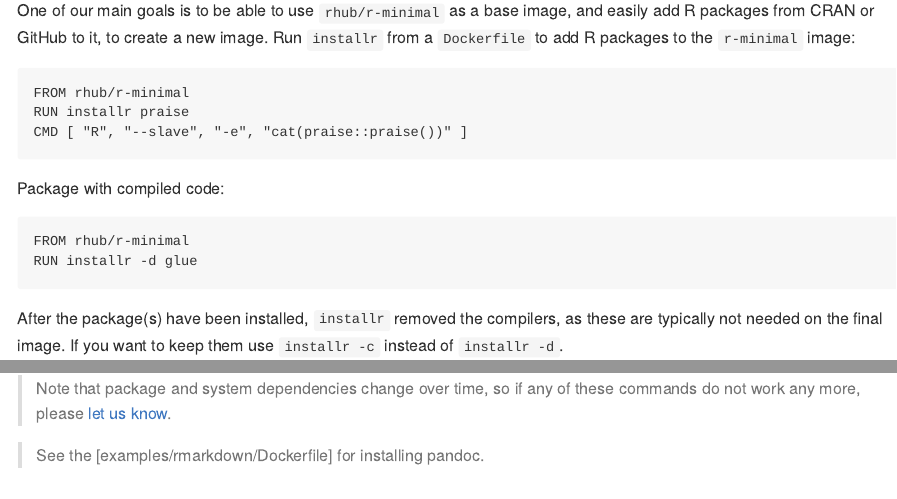
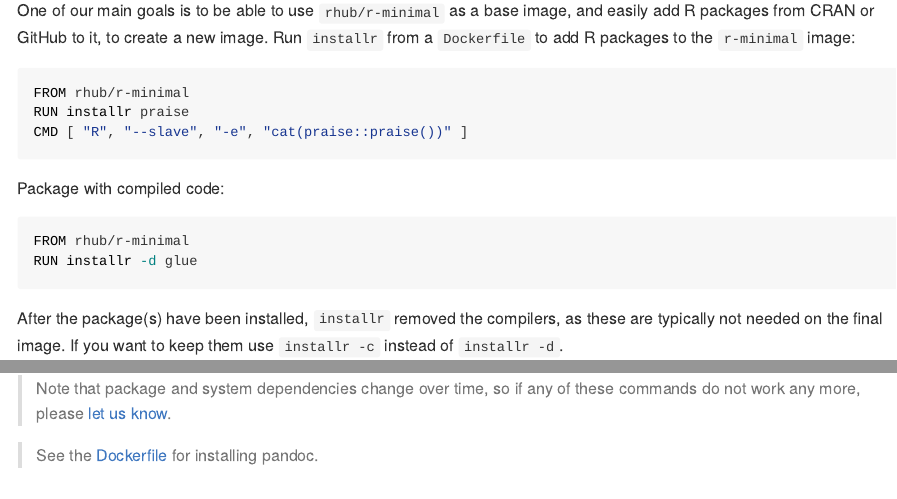
Before and after one commit to r-hub/r-minimal, an R Markdown document (README.Rmd): the page in a window 1100 px wide, from 2320 px down, and a second part further down, joined at a grey line. Rendered offline with R 4.5, knitr and Pandoc, with nearby package versions; the code chunks are not run, so their results and figures are left out.

Commit message:
docs(readme): add syntax highlighting for dockerfile chunks and fix link for pandoc example

````diff
--- a/README.Rmd
+++ b/README.Rmd
@@ -124,7 +124,7 @@ image, and easily add R packages from CRAN or GitHub to it, to create a
 new image. Run `installr` from a `Dockerfile` to add R packages to
 the `r-minimal` image:
 
-```
+```dockerfile
 FROM rhub/r-minimal
 RUN installr praise
 CMD [ "R", "--slave", "-e", "cat(praise::praise())" ]
@@ -132,7 +132,7 @@ CMD [ "R", "--slave", "-e", "cat(praise::praise())" ]
 
 Package with compiled code:
 
-```
+```dockerfile
 FROM rhub/r-minimal
 RUN installr -d glue
 ```
@@ -195,7 +195,7 @@ See also the `Dockerfile`s in the `examples` directory.
 > of these commands do not work any more, please
 > [let us know](https://github.com/r-hub/r-minimal).
 
-> See the [examples/rmarkdown/Dockerfile] for installing pandoc.
+> See the [Dockerfile](examples/rmarkdown/Dockerfile) for installing pandoc.
 
 ## Time zones
 
````
Also changed, not shown: README.Rmd (9 more changed lines).
